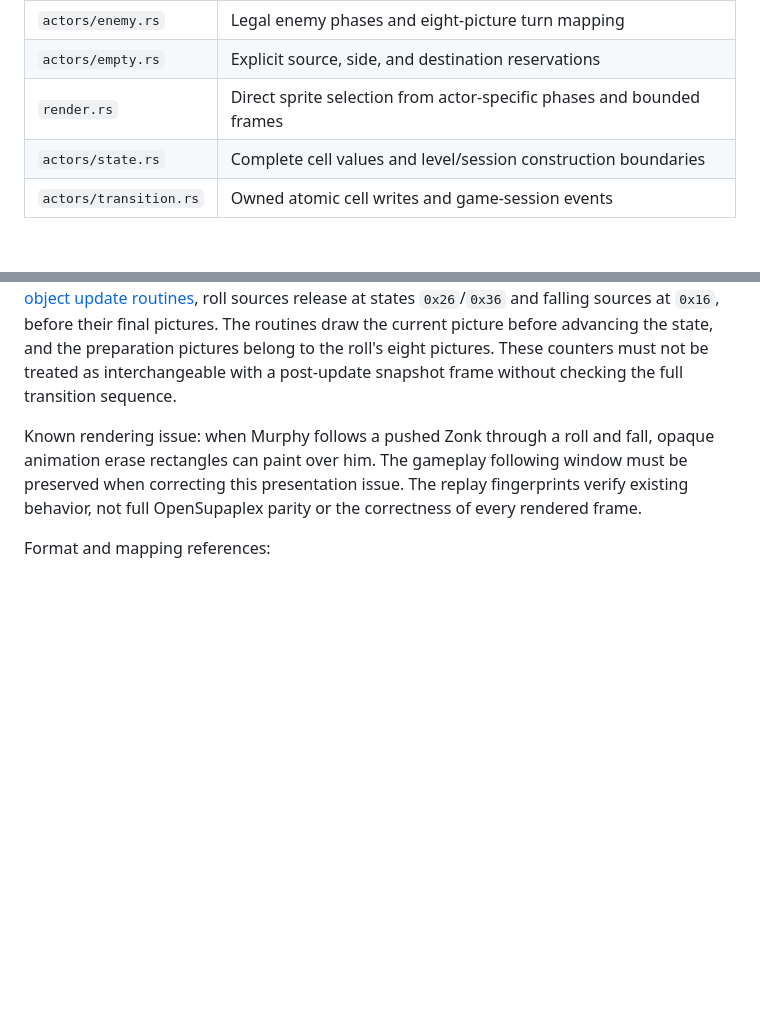
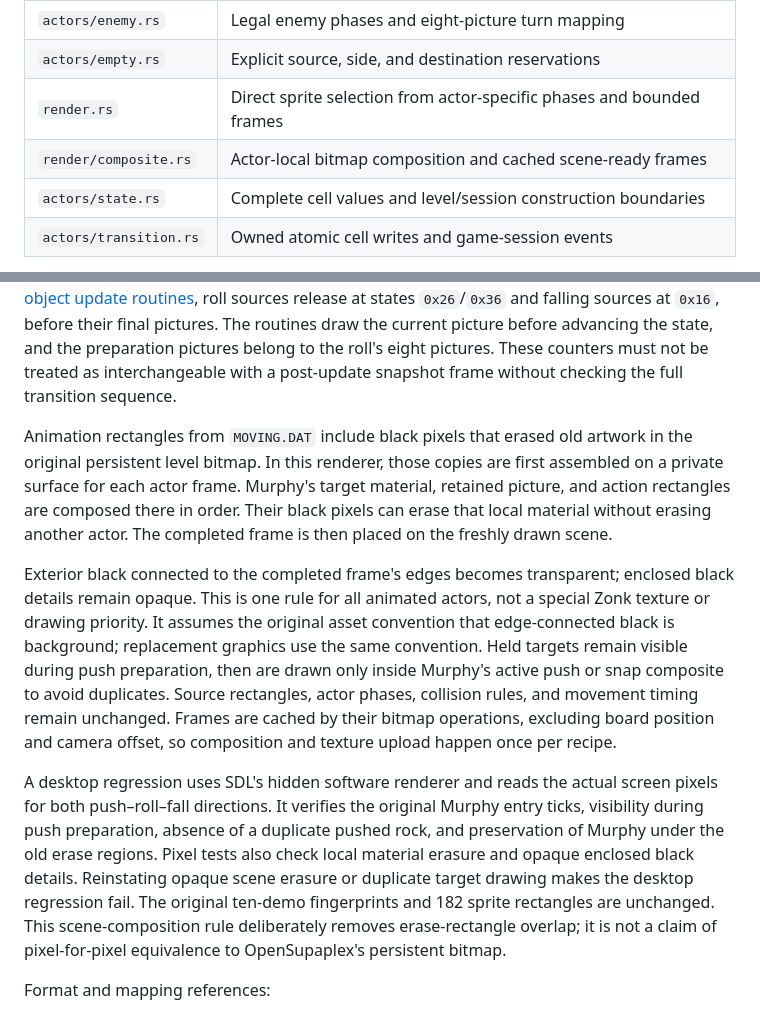
Before and after one commit to eloraiby/supaplex-clone, a Markdown page: README.md, 2 parts joined by grey strips. Drawn GitHub-style; blank space fills up the shorter version.

Commit message:
Document actor-local erase ownership and unchanged gameplay verification
Explain the two stages of full-scene rendering: opaque local reconstruction
of each animation frame, followed by compositing the completed artwork into
the board. Document how target material is erased locally, why held objects
remain visible during push preparation, and why active interaction targets
are not painted twice.

Describe the shared exterior-black convention, preserved enclosed details,
and artwork-based cache. Add the compositor module to the architecture map
and replace the known-overlap note with the actual solution and its limits.
The result is not presented as pixel-identical to OpenSupaplex's persistent
bitmap, and source release is still distinguished from animation completion.

Record validation with real SDL software-rendered pixels for both directions,
explicit pre-existing Murphy entry ticks, duplicate-target and preparation
checks, and negative checks that reproduce the failure. Original ten-demo
expectations and all 182 sprite rectangle coordinates remain unchanged.

Validation: all-feature tests and desktop/all-feature Clippy pass; the hidden
SDL regression passes; formatting and whitespace checks pass. This commit
changes documentation only.

```diff
--- a/README.md
+++ b/README.md
@@ -213,6 +213,7 @@ Shared responsibilities are separated by concern:
 | `actors/enemy.rs` | Legal enemy phases and eight-picture turn mapping |
 | `actors/empty.rs` | Explicit source, side, and destination reservations |
 | `render.rs` | Direct sprite selection from actor-specific phases and bounded frames |
+| `render/composite.rs` | Actor-local bitmap composition and cached scene-ready frames |
 | `actors/state.rs` | Complete cell values and level/session construction boundaries |
 | `actors/transition.rs` | Owned atomic cell writes and game-session events |
 
@@ -346,11 +347,32 @@ advancing the state, and the preparation pictures belong to the roll's eight
 pictures. These counters must not be treated as interchangeable with a
 post-update snapshot frame without checking the full transition sequence.
 
-Known rendering issue: when Murphy follows a pushed Zonk through a roll and
-fall, opaque animation erase rectangles can paint over him. The gameplay
-following window must be preserved when correcting this presentation issue.
-The replay fingerprints verify existing behavior, not full OpenSupaplex parity
-or the correctness of every rendered frame.
+Animation rectangles from `MOVING.DAT` include black pixels that erased old
+artwork in the original persistent level bitmap. In this renderer, those copies
+are first assembled on a private surface for each actor frame. Murphy's target
+material, retained picture, and action rectangles are composed there in order.
+Their black pixels can erase that local material without erasing another actor.
+The completed frame is then placed on the freshly drawn scene.
+
+Exterior black connected to the completed frame's edges becomes transparent;
+enclosed black details remain opaque. This is one rule for all animated actors,
+not a special Zonk texture or drawing priority. It assumes the original asset
+convention that edge-connected black is background; replacement graphics use
+the same convention. Held targets remain visible during push preparation, then
+are drawn only inside Murphy's active push or snap composite to avoid duplicates.
+Source rectangles, actor phases, collision rules, and movement timing remain
+unchanged. Frames are cached by their bitmap operations, excluding board position
+and camera offset, so composition and texture upload happen once per recipe.
+
+A desktop regression uses SDL's hidden software renderer and reads the actual
+screen pixels for both push–roll–fall directions. It verifies the original Murphy
+entry ticks, visibility during push preparation, absence of a duplicate pushed
+rock, and preservation of Murphy under the old erase regions. Pixel tests also
+check local material erasure and opaque enclosed black details. Reinstating
+opaque scene erasure or duplicate target drawing makes the desktop regression
+fail. The original ten-demo fingerprints and 182 sprite rectangles are unchanged.
+This scene-composition rule deliberately removes erase-rectangle overlap; it is
+not a claim of pixel-for-pixel equivalence to OpenSupaplex's persistent bitmap.
 
 Format and mapping references:
 
```
